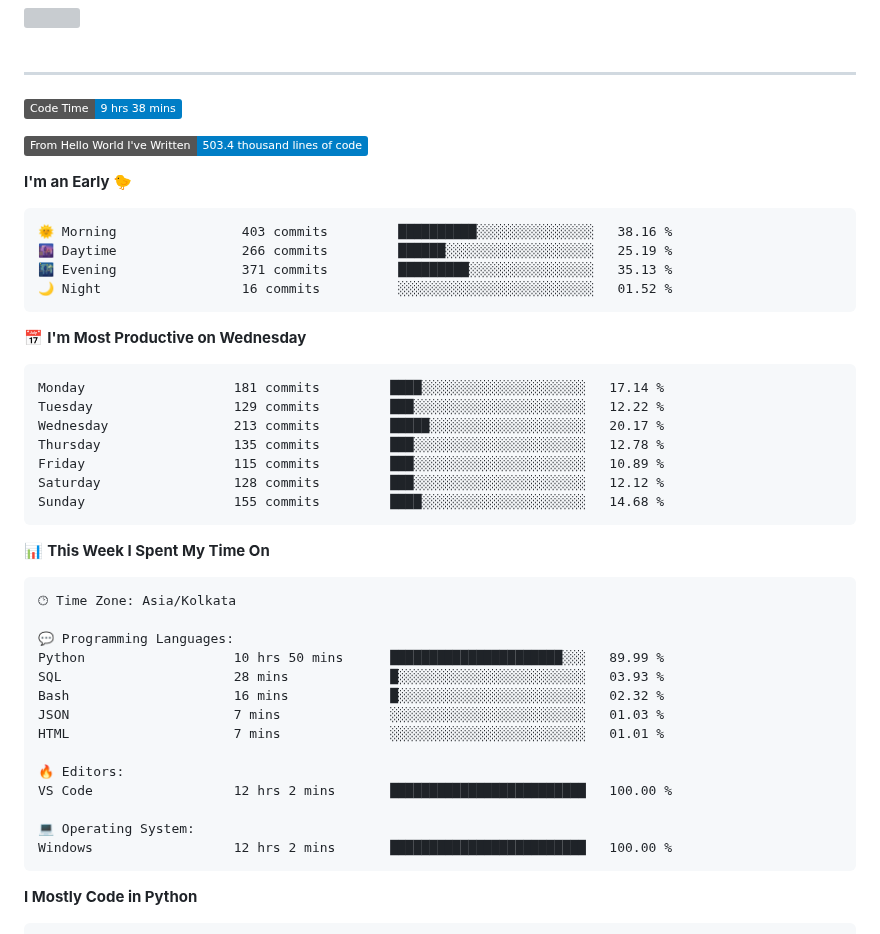
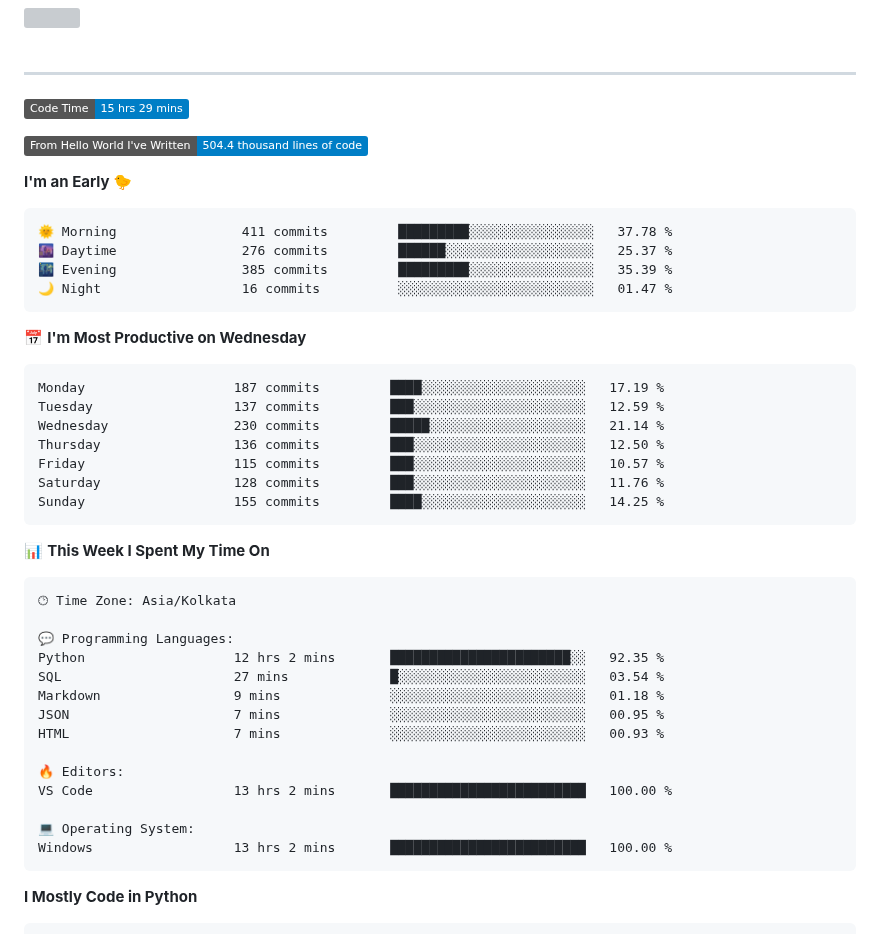
Before and after one commit to SpreadSheets600/SpreadSheets600, a Markdown page: README.md, the part around the change. Rendered like a GitHub page; badges without logos; grey boxes are pictures that could not be loaded.

Commit message:
Updated with Dev Metrics

````diff
--- a/README.md
+++ b/README.md
@@ -305,28 +305,28 @@
 
 ---
 <!--START_SECTION:waka-->
-![Code Time](http://img.shields.io/badge/Code%20Time-9%20hrs%2038%20mins-blue)
+![Code Time](http://img.shields.io/badge/Code%20Time-15%20hrs%2029%20mins-blue)
 
-![Lines of code](https://img.shields.io/badge/From%20Hello%20World%20I%27ve%20Written-503.4%20thousand%20lines%20of%20code-blue)
+![Lines of code](https://img.shields.io/badge/From%20Hello%20World%20I%27ve%20Written-504.4%20thousand%20lines%20of%20code-blue)
 
 **I'm an Early 🐤**
 
 ```text
-🌞 Morning                403 commits         ██████████░░░░░░░░░░░░░░░   38.16 %
-🌆 Daytime                266 commits         ██████░░░░░░░░░░░░░░░░░░░   25.19 %
-🌃 Evening                371 commits         █████████░░░░░░░░░░░░░░░░   35.13 %
-🌙 Night                  16 commits          ░░░░░░░░░░░░░░░░░░░░░░░░░   01.52 %
+🌞 Morning                411 commits         █████████░░░░░░░░░░░░░░░░   37.78 %
+🌆 Daytime                276 commits         ██████░░░░░░░░░░░░░░░░░░░   25.37 %
+🌃 Evening                385 commits         █████████░░░░░░░░░░░░░░░░   35.39 %
+🌙 Night                  16 commits          ░░░░░░░░░░░░░░░░░░░░░░░░░   01.47 %
 ```
 📅 **I'm Most Productive on Wednesday**
 
 ```text
-Monday                   181 commits         ████░░░░░░░░░░░░░░░░░░░░░   17.14 %
-Tuesday                  129 commits         ███░░░░░░░░░░░░░░░░░░░░░░   12.22 %
-Wednesday                213 commits         █████░░░░░░░░░░░░░░░░░░░░   20.17 %
-Thursday                 135 commits         ███░░░░░░░░░░░░░░░░░░░░░░   12.78 %
-Friday                   115 commits         ███░░░░░░░░░░░░░░░░░░░░░░   10.89 %
-Saturday                 128 commits         ███░░░░░░░░░░░░░░░░░░░░░░   12.12 %
-Sunday                   155 commits         ████░░░░░░░░░░░░░░░░░░░░░   14.68 %
+Monday                   187 commits         ████░░░░░░░░░░░░░░░░░░░░░   17.19 %
+Tuesday                  137 commits         ███░░░░░░░░░░░░░░░░░░░░░░   12.59 %
+Wednesday                230 commits         █████░░░░░░░░░░░░░░░░░░░░   21.14 %
+Thursday                 136 commits         ███░░░░░░░░░░░░░░░░░░░░░░   12.50 %
+Friday                   115 commits         ███░░░░░░░░░░░░░░░░░░░░░░   10.57 %
+Saturday                 128 commits         ███░░░░░░░░░░░░░░░░░░░░░░   11.76 %
+Sunday                   155 commits         ████░░░░░░░░░░░░░░░░░░░░░   14.25 %
 ```
 
 
@@ -336,17 +336,17 @@ Sunday                   155 commits         ████░░░░░░░
 🕑︎ Time Zone: Asia/Kolkata
 
 💬 Programming Languages:
-Python                   10 hrs 50 mins      ██████████████████████░░░   89.99 %
-SQL                      28 mins             █░░░░░░░░░░░░░░░░░░░░░░░░   03.93 %
-Bash                     16 mins             █░░░░░░░░░░░░░░░░░░░░░░░░   02.32 %
-JSON                     7 mins              ░░░░░░░░░░░░░░░░░░░░░░░░░   01.03 %
-HTML                     7 mins              ░░░░░░░░░░░░░░░░░░░░░░░░░   01.01 %
+Python                   12 hrs 2 mins       ███████████████████████░░   92.35 %
+SQL                      27 mins             █░░░░░░░░░░░░░░░░░░░░░░░░   03.54 %
+Markdown                 9 mins              ░░░░░░░░░░░░░░░░░░░░░░░░░   01.18 %
+JSON                     7 mins              ░░░░░░░░░░░░░░░░░░░░░░░░░   00.95 %
+HTML                     7 mins              ░░░░░░░░░░░░░░░░░░░░░░░░░   00.93 %
 
 🔥 Editors:
-VS Code                  12 hrs 2 mins       █████████████████████████   100.00 %
+VS Code                  13 hrs 2 mins       █████████████████████████   100.00 %
 
 💻 Operating System:
-Windows                  12 hrs 2 mins       █████████████████████████   100.00 %
+Windows                  13 hrs 2 mins       █████████████████████████   100.00 %
 ```
 
 **I Mostly Code in Python**
````
